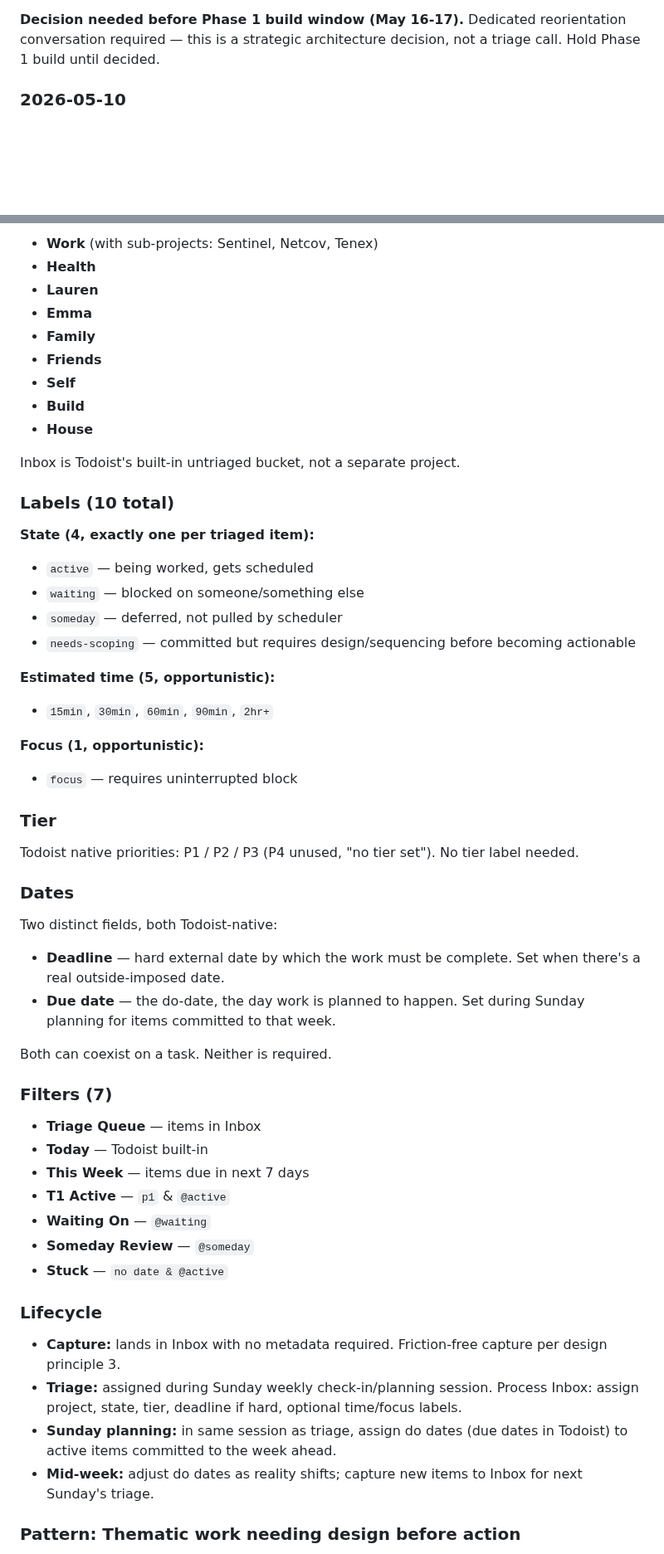
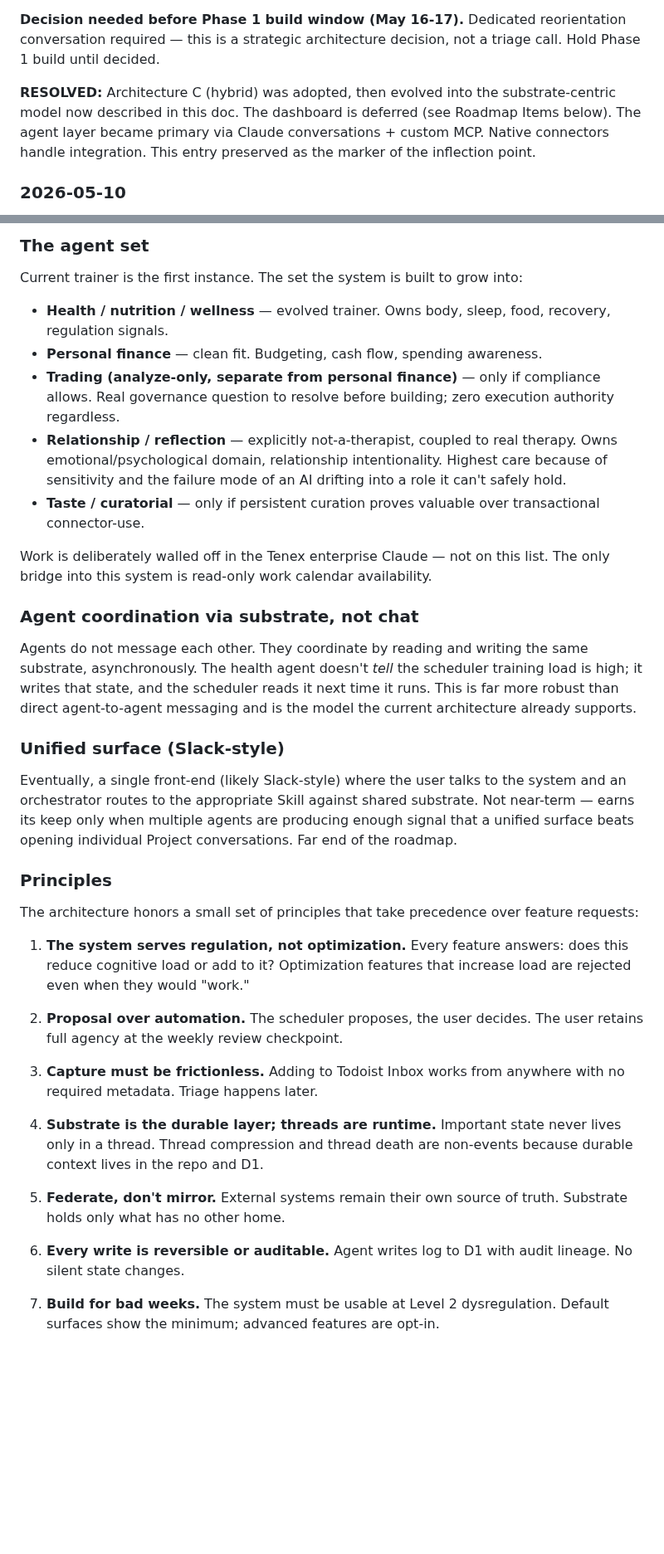
Before and after one commit to mjtharp2/life-system, a Markdown page: system_architecture.md, 2 parts joined by grey strips. Shown at 83% size. Drawn GitHub-style; blank space fills up the shorter version.

```diff
--- a/system_architecture.md
+++ b/system_architecture.md
@@ -82,6 +170,12 @@ Three architectures emerge:
 - **C — Hybrid:** dashboard for glance/regulation-dip use, conversations for operational/multi-step work, worker + D1 for state and scheduled jobs. Likely correct answer.
 
 **Decision needed before Phase 1 build window (May 16-17).** Dedicated reorientation conversation required — this is a strategic architecture decision, not a triage call. Hold Phase 1 build until decided.
+
+**RESOLVED:** Architecture C (hybrid) was adopted, then evolved into the
+substrate-centric model now described in this doc. The dashboard is deferred
+(see Roadmap Items below). The agent layer became primary via Claude
+conversations + custom MCP. Native connectors handle integration. This entry
+preserved as the marker of the inflection point.
 
 ### 2026-05-10
 - Todoist lifecycle review completed (Sunday check-in Part 2). Project structure locked: 9 top-level projects + 3 Work sub-projects, 10 labels, Todoist native priorities for tier, native Deadline + Due date for hard-date vs. do-date distinction.
@@ -156,59 +261,68 @@ The locked structure for task management. Phase 1 build integrates against this.
 
-- **Work** (with sub-projects: Sentinel, Netcov, Tenex)
-- **Health**
-- **Lauren**
-- **Emma**
-- **Family**
-- **Friends**
-- **Self**
-- **Build**
-- **House**
+### The agent set
 
-Inbox is Todoist's built-in untriaged bucket, not a separate project.
+Current trainer is the first instance. The set the system is built to grow
+into:
 
-### Labels (10 total)
+- **Health / nutrition / wellness** — evolved trainer. Owns body, sleep,
+  food, recovery, regulation signals.
+- **Personal finance** — clean fit. Budgeting, cash flow, spending awareness.
+- **Trading (analyze-only, separate from personal finance)** — only if
+  compliance allows. Real governance question to resolve before building;
+  zero execution authority regardless.
+- **Relationship / reflection** — explicitly not-a-therapist, coupled to real
+  therapy. Owns emotional/psychological domain, relationship intentionality.
+  Highest care because of sensitivity and the failure mode of an AI drifting
+  into a role it can't safely hold.
+- **Taste / curatorial** — only if persistent curation proves valuable over
+  transactional connector-use.
 
-**State (4, exactly one per triaged item):**
-- `active` — being worked, gets scheduled
-- `waiting` — blocked on someone/something else
-- `someday` — deferred, not pulled by scheduler
-- `needs-scoping` — committed but requires design/sequencing before becoming actionable
+Work is deliberately walled off in the Tenex enterprise Claude — not on this
+list. The only bridge into this system is read-only work calendar
+availability.
 
-**Estimated time (5, opportunistic):**
-- `15min`, `30min`, `60min`, `90min`, `2hr+`
+### Agent coordination via substrate, not chat
 
-**Focus (1, opportunistic):**
-- `focus` — requires uninterrupted block
+Agents do not message each other. They coordinate by reading and writing the
+same substrate, asynchronously. The health agent doesn't *tell* the scheduler
+training load is high; it writes that state, and the scheduler reads it next
+time it runs. This is far more robust than direct agent-to-agent messaging
+and is the model the current architecture already supports.
 
-### Tier
+### Unified surface (Slack-style)
 
-Todoist native priorities: P1 / P2 / P3 (P4 unused, "no tier set"). No tier label needed.
+Eventually, a single front-end (likely Slack-style) where the user talks to
+the system and an orchestrator routes to the appropriate Skill against
+shared substrate. Not near-term — earns its keep only when multiple agents
+are producing enough signal that a unified surface beats opening individual
+Project conversations. Far end of the roadmap.
 
-### Dates
+### Principles
 
-Two distinct fields, both Todoist-native:
+The architecture honors a small set of principles that take precedence over
+feature requests:
 
-- **Deadline** — hard external date by which the work must be complete. Set when there's a real outside-imposed date.
-- **Due date** — the do-date, the day work is planned to happen. Set during Sunday planning for items committed to that week.
+1. **The system serves regulation, not optimization.** Every feature
+   answers: does this reduce cognitive load or add to it? Optimization
+   features that increase load are rejected even when they would "work."
 
-Both can coexist on a task. Neither is required.
+2. **Proposal over automation.** The scheduler proposes, the user decides.
+   The user retains full agency at the weekly review checkpoint.
 
-### Filters (7)
+3. **Capture must be frictionless.** Adding to Todoist Inbox works from
+   anywhere with no required metadata. Triage happens later.
 
-- **Triage Queue** — items in Inbox
-- **Today** — Todoist built-in
-- **This Week** — items due in next 7 days
-- **T1 Active** — `p1` & `@active`
-- **Waiting On** — `@waiting`
-- **Someday Review** — `@someday`
-- **Stuck** — `no date & @active`
+4. **Substrate is the durable layer; threads are runtime.** Important state
+   never lives only in a thread. Thread compression and thread death are
+   non-events because durable context lives in the repo and D1.
 
-### Lifecycle
+5. **Federate, don't mirror.** External systems remain their own source of
+   truth. Substrate holds only what has no other home.
 
-- **Capture:** lands in Inbox with no metadata required. Friction-free capture per design principle 3.
-- **Triage:** assigned during Sunday weekly check-in/planning session. Process Inbox: assign project, state, tier, deadline if hard, optional time/focus labels.
-- **Sunday planning:** in same session as triage, assign do dates (due dates in Todoist) to active items committed to the week ahead.
-- **Mid-week:** adjust do dates as reality shifts; capture new items to Inbox for next Sunday's triage.
+6. **Every write is reversible or auditable.** Agent writes log to D1 with
+   audit lineage. No silent state changes.
 
-### Pattern: Thematic work needing design before action
+7. **Build for bad weeks.** The system must be usable at Level 2
+   dysregulation. Default surfaces show the minimum; advanced features are
+   opt-in.
 
```
Also changed, not shown: other parts of system_architecture.md (+228 -217 lines).
